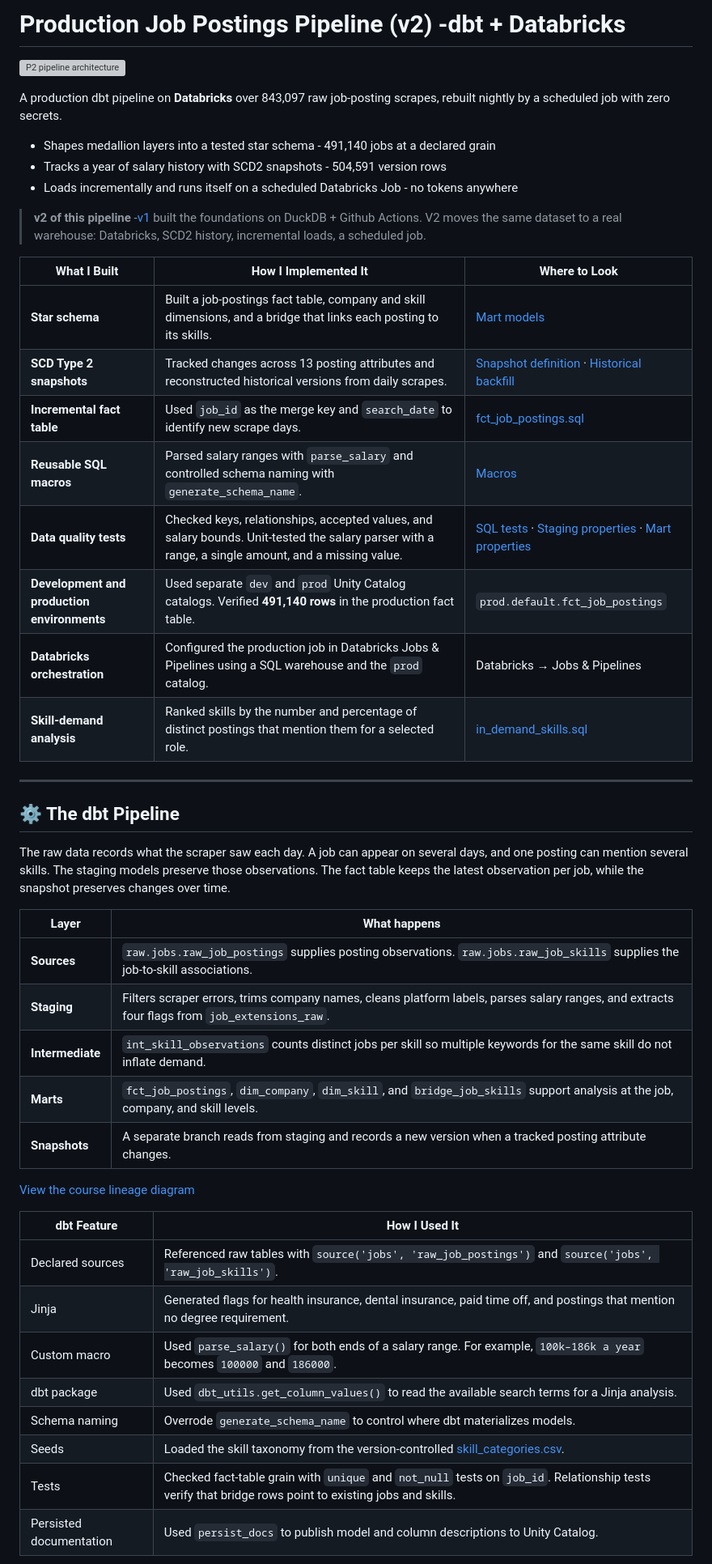
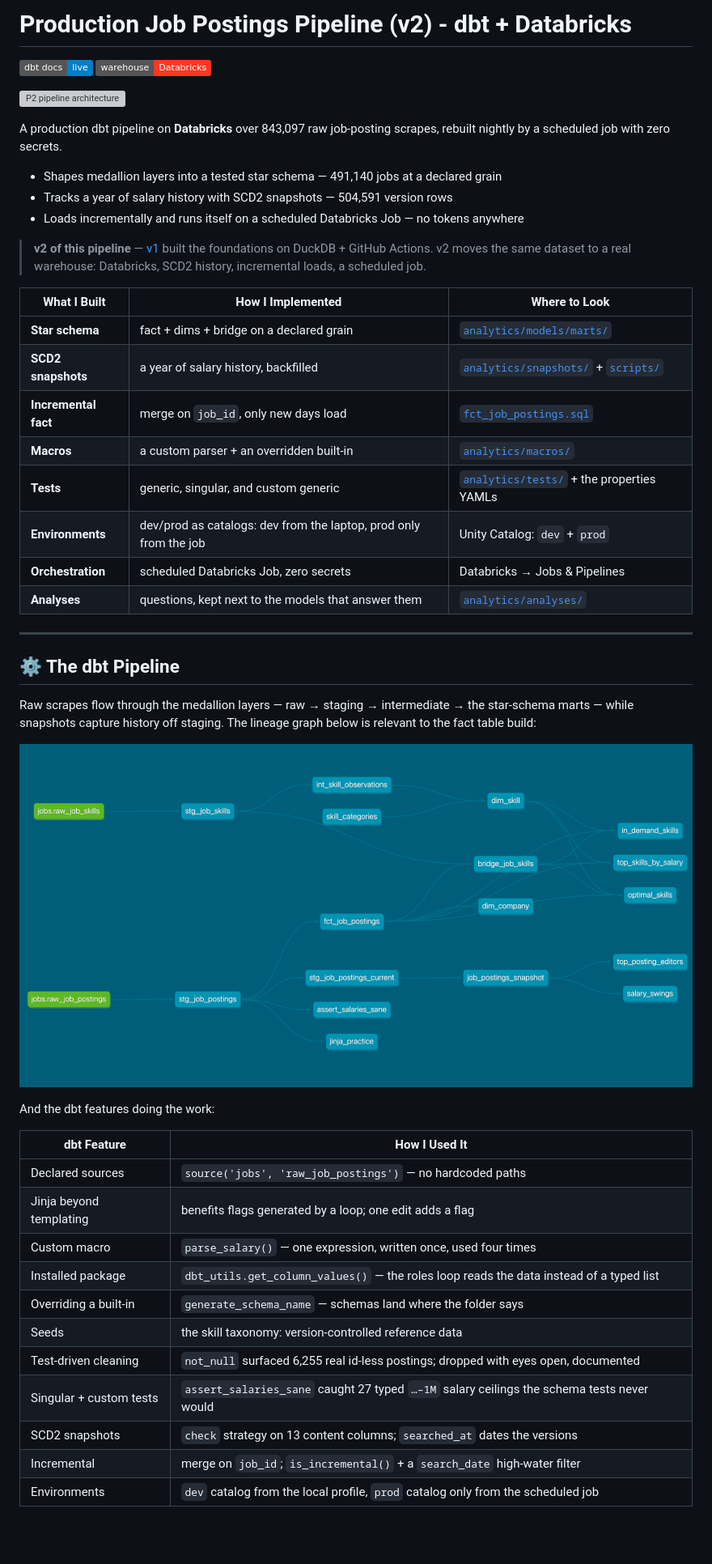
Before and after one commit to Smartlyfe21/dbt-databricks-pipeline, a Markdown page: README.md, the part around one of its changes. Shown at 81% size. GitHub-like rendering; pictures changed too: img/lineage.png (added); badges without logos; blank space fills up the shorter version; grey boxes are pictures that could not be loaded.

Commit message:
lesson 4.02 finalize readme

```diff
--- a/README.md
+++ b/README.md
@@ -1,49 +1,50 @@
-# Production Job Postings Pipeline (v2) -dbt + Databricks
+# Production Job Postings Pipeline (v2) - dbt + Databricks
+
+[![dbt Docs](https://img.shields.io/badge/dbt_docs-live-blue)](https://smartlyfe21.github.io/dbt-databricks-pipeline/)
+![Databricks](https://img.shields.io/badge/warehouse-Databricks-FF3621)
 
 ![P2 pipeline architecture](img/p2_pipeline.png)
 
 A production dbt pipeline on **Databricks** over 843,097 raw job-posting scrapes, rebuilt nightly by a scheduled job with zero secrets.
 
-- Shapes medallion layers into a tested star schema - 491,140 jobs at a declared grain
-- Tracks a year of salary history with SCD2 snapshots - 504,591 version rows
-- Loads incrementally and runs itself on a scheduled Databricks Job - no tokens anywhere
+- Shapes medallion layers into a tested star schema — 491,140 jobs at a declared grain
+- Tracks a year of salary history with SCD2 snapshots — 504,591 version rows
+- Loads incrementally and runs itself on a scheduled Databricks Job — no tokens anywhere
 
-> **v2 of this pipeline** -[v1](https://github.com/Smartlyfe21/dbt-duckdb-pipeline) built the foundations on DuckDB + Github Actions. V2 moves the same dataset to a real warehouse: Databricks, SCD2 history, incremental loads, a scheduled job.
+> **v2 of this pipeline** — [v1](https://github.com/Smartlyfe21/dbt-duckdb-pipeline) built the foundations on DuckDB + GitHub Actions. v2 moves the same dataset to a real warehouse: Databricks, SCD2 history, incremental loads, a scheduled job.
 
-| What I Built                                | How I Implemented It                                                                                                                               | Where to Look                                                                                                                                    |
-| ------------------------------------------- | -------------------------------------------------------------------------------------------------------------------------------------------------- | ------------------------------------------------------------------------------------------------------------------------------------------------ |
-| **Star schema**                             | Built a job-postings fact table, company and skill dimensions, and a bridge that links each posting to its skills.                                 | [Mart models](analytics/models/marts/)                                                                                                           |
-| **SCD Type 2 snapshots**                    | Tracked changes across 13 posting attributes and reconstructed historical versions from daily scrapes.                                             | [Snapshot definition](analytics/snapshots/snapshots.yml) · [Historical backfill](scripts/backfill_job_postings_snapshot.sql)                     |
-| **Incremental fact table**                  | Used `job_id` as the merge key and `search_date` to identify new scrape days.                                                                      | [fct_job_postings.sql](analytics/models/marts/fct_job_postings.sql)                                                                              |
-| **Reusable SQL macros**                     | Parsed salary ranges with `parse_salary` and controlled schema naming with `generate_schema_name`.                                                 | [Macros](analytics/macros/)                                                                                                                      |
-| **Data quality tests**                      | Checked keys, relationships, accepted values, and salary bounds. Unit-tested the salary parser with a range, a single amount, and a missing value. | [SQL tests](analytics/tests/) · [Staging properties](analytics/models/staging/staging.yml) · [Mart properties](analytics/models/marts/marts.yml) |
-| **Development and production environments** | Used separate `dev` and `prod` Unity Catalog catalogs. Verified **491,140 rows** in the production fact table.                                     | `prod.default.fct_job_postings`                                                                                                                  |
-| **Databricks orchestration**                | Configured the production job in Databricks Jobs & Pipelines using a SQL warehouse and the `prod` catalog.                                         | Databricks → Jobs & Pipelines                                                                                                                    |
-| **Skill-demand analysis**                   | Ranked skills by the number and percentage of distinct postings that mention them for a selected role.                                             | [in_demand_skills.sql](analytics/analyses/in_demand_skills.sql)                                                                                  |
+| What I Built         | How I Implemented                                                 | Where to Look                                                           |
+| -------------------- | ----------------------------------------------------------------- | ----------------------------------------------------------------------- |
+| **Star schema**      | fact + dims + bridge on a declared grain                          | [`analytics/models/marts/`](analytics/models/marts/)                    |
+| **SCD2 snapshots**   | a year of salary history, backfilled                              | [`analytics/snapshots/`](analytics/snapshots/) + [`scripts/`](scripts/) |
+| **Incremental fact** | merge on `job_id`, only new days load                             | [`fct_job_postings.sql`](analytics/models/marts/fct_job_postings.sql)   |
+| **Macros**           | a custom parser + an overridden built-in                          | [`analytics/macros/`](analytics/macros/)                                |
+| **Tests**            | generic, singular, and custom generic                             | [`analytics/tests/`](analytics/tests/) + the properties YAMLs           |
+| **Environments**     | dev/prod as catalogs: dev from the laptop, prod only from the job | Unity Catalog: `dev` + `prod`                                           |
+| **Orchestration**    | scheduled Databricks Job, zero secrets                            | Databricks → Jobs & Pipelines                                           |
+| **Analyses**         | questions, kept next to the models that answer them               | [`analytics/analyses/`](analytics/analyses/)                            |
 
 ---
 
 ## ⚙️ The dbt Pipeline
 
-The raw data records what the scraper saw each day. A job can appear on several days, and one posting can mention several skills. The staging models preserve those observations. The fact table keeps the latest observation per job, while the snapshot preserves changes over time.
+Raw scrapes flow through the medallion layers — raw → staging → intermediate → the star-schema marts — while snapshots capture history off staging. The lineage graph below is relevant to the fact table build:
 
-| Layer            | What happens                                                                                                                                  |
-| ---------------- | --------------------------------------------------------------------------------------------------------------------------------------------- |
-| **Sources**      | `raw.jobs.raw_job_postings` supplies posting observations. `raw.jobs.raw_job_skills` supplies the job-to-skill associations.                  |
-| **Staging**      | Filters scraper errors, trims company names, cleans platform labels, parses salary ranges, and extracts four flags from `job_extensions_raw`. |
-| **Intermediate** | `int_skill_observations` counts distinct jobs per skill so multiple keywords for the same skill do not inflate demand.                        |
-| **Marts**        | `fct_job_postings`, `dim_company`, `dim_skill`, and `bridge_job_skills` support analysis at the job, company, and skill levels.               |
-| **Snapshots**    | A separate branch reads from staging and records a new version when a tracked posting attribute changes.                                      |
+![dbt lineage graph](img/lineage.png)
 
-[View the course lineage diagram](https://github.com/lukebarousse/dbt_Analytics_Engineering_Course/blob/main/project_2/img/lineage.png)
+And the dbt features doing the work:
 
-| dbt Feature             | How I Used It                                                                                                                                          |
-| ----------------------- | ------------------------------------------------------------------------------------------------------------------------------------------------------ |
-| Declared sources        | Referenced raw tables with `source('jobs', 'raw_job_postings')` and `source('jobs', 'raw_job_skills')`.                                                |
-| Jinja                   | Generated flags for health insurance, dental insurance, paid time off, and postings that mention no degree requirement.                                |
-| Custom macro            | Used `parse_salary()` for both ends of a salary range. For example, `100k–186k a year` becomes `100000` and `186000`.                                  |
-| dbt package             | Used `dbt_utils.get_column_values()` to read the available search terms for a Jinja analysis.                                                          |
-| Schema naming           | Overrode `generate_schema_name` to control where dbt materializes models.                                                                              |
-| Seeds                   | Loaded the skill taxonomy from the version-controlled [skill_categories.csv](analytics/seeds/skill_categories.csv).                                    |
-| Tests                   | Checked fact-table grain with `unique` and `not_null` tests on `job_id`. Relationship tests verify that bridge rows point to existing jobs and skills. |
-| Persisted documentation | Used `persist_docs` to publish model and column descriptions to Unity Catalog.                                                                         |
+| dbt Feature             | How I Used It                                                                              |
+| ----------------------- | ------------------------------------------------------------------------------------------ |
+| Declared sources        | `source('jobs', 'raw_job_postings')` — no hardcoded paths                                  |
+| Jinja beyond templating | benefits flags generated by a loop; one edit adds a flag                                   |
+| Custom macro            | `parse_salary()` — one expression, written once, used four times                           |
+| Installed package       | `dbt_utils.get_column_values()` — the roles loop reads the data instead of a typed list    |
+| Overriding a built-in   | `generate_schema_name` — schemas land where the folder says                                |
+| Seeds                   | the skill taxonomy: version-controlled reference data                                      |
+| Test-driven cleaning    | `not_null` surfaced 6,255 real id-less postings; dropped with eyes open, documented        |
+| Singular + custom tests | `assert_salaries_sane` caught 27 typed `…–1M` salary ceilings the schema tests never would |
+| SCD2 snapshots          | `check` strategy on 13 content columns; `searched_at` dates the versions                   |
+| Incremental             | merge on `job_id`; `is_incremental()` + a `search_date` high-water filter                  |
+| Environments            | `dev` catalog from the local profile, `prod` catalog only from the scheduled job           |
+
```
Also changed, not shown: other parts of README.md (+39 -69 lines), 1 other file.
